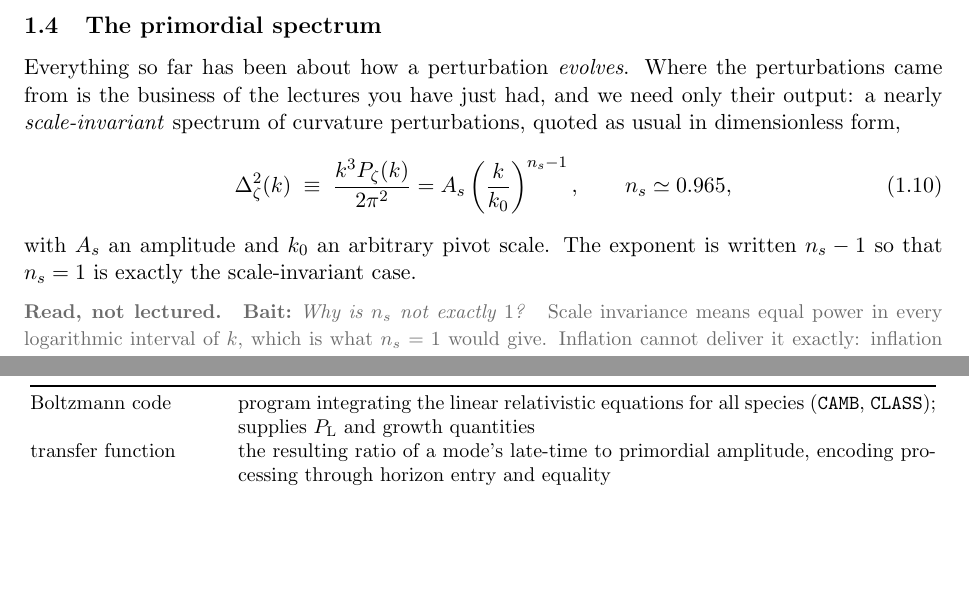
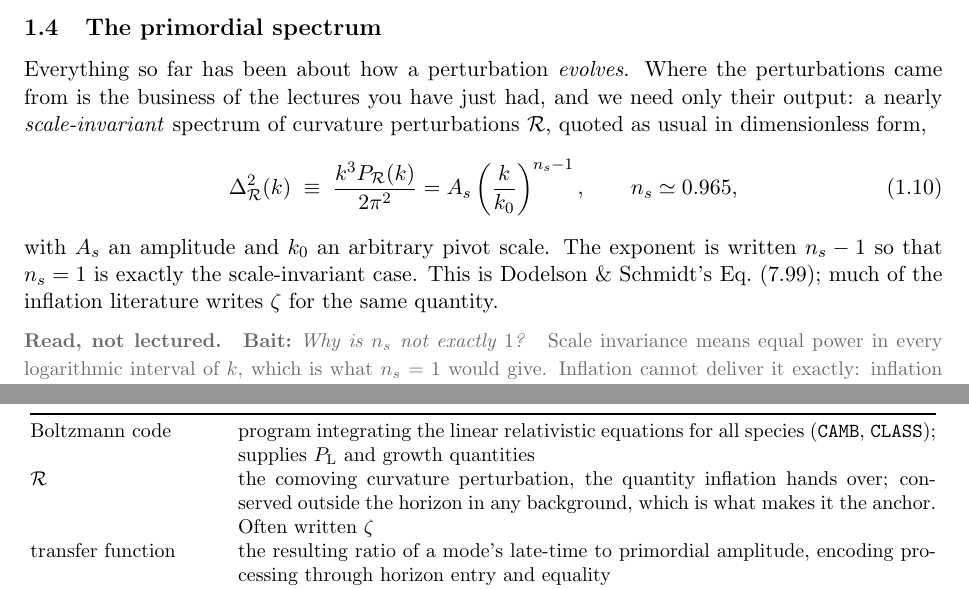
Before and after one commit to MinhMPA/EFT-with-FFT, a LaTeX document (PT_lectures.tex): two parts of pages 9 and 19 of 19, joined at a grey line, cut so that both start at the same text, the shorter picture padded with empty space. Compiled offline with pdfLaTeX.

Commit message:
Use R for the curvature perturbation, matching Dodelson & Schmidt
The symbol appeared in exactly two places and never again -- the curvature
perturbation is a one-equation cameo in these notes, present only to connect
what the inflation lectures hand over to our A k^n_s. Given that, it should
point at the book we tell students to read.

Dodelson & Schmidt write R, and their Chapter 8 is the direct parallel to
Lecture 1. Checked the algebra: our (1.10) is their (7.99) exactly, their (8.7)
is the two-powers-of-k conversion we state, and squaring it reproduces their
(8.8), which is our master formula with A = 8 pi^2 A_s k_p^(1-n_s) / (25 H_0^4
Omega_m^2). A student moving between the two documents now finds the same
letters as well as the same equations.

Their reason for choosing R also happens to be the property Section 1.5 leans
on: it is conserved outside the horizon in any background, which is what lets a
mode arrive at entry carrying its primordial amplitude. That is now the
glossary entry, with a note that much of the inflation literature writes zeta
for the same thing -- kept because the students' inflation lectures may well
have used it.

```diff
--- a/PT_lectures.tex
+++ b/PT_lectures.tex
@@ -702,15 +702,17 @@ worst measured: cosmic variance is the price of owning one universe.}
 Everything so far has been about how a perturbation \emph{evolves}. Where the
 perturbations came from is the business of the lectures you have just had, and
 we need only their output: a nearly \emph{scale-invariant} spectrum of curvature
-perturbations, quoted as usual in dimensionless form,
+perturbations $\mathcal{R}$, quoted as usual in dimensionless form,
 \begin{equation}
-\Delta^2_\zeta(k) \;\equiv\; \frac{k^3 P_\zeta(k)}{2\pi^2}
+\Delta^2_{\mathcal{R}}(k) \;\equiv\; \frac{k^3 P_{\mathcal{R}}(k)}{2\pi^2}
 = A_s\left(\frac{k}{k_0}\right)^{n_s-1} ,
 \qquad n_s \simeq 0.965 ,
 \label{eq:primordial}
 \end{equation}
 with $A_s$ an amplitude and $k_0$ an arbitrary pivot scale. The exponent is
-written $n_s-1$ so that $n_s = 1$ is exactly the scale-invariant case.
+written $n_s-1$ so that $n_s = 1$ is exactly the scale-invariant case. This is
+Dodelson \& Schmidt's Eq.~(7.99); much of the inflation literature writes $\zeta$
+for the same quantity.
 
 \begin{reading}
 \bait{Why is $n_s$ not exactly $1$?}
@@ -1369,6 +1371,9 @@ Words used in the lectures without ceremony, in case any are new.
 \begin{tabular}{@{}p{0.20\textwidth}p{0.76\textwidth}@{}}
 \toprule
 Boltzmann code & program integrating the linear relativistic equations for all species (\texttt{CAMB}, \texttt{CLASS}); supplies $\Plin$ and growth quantities \\
+$\mathcal{R}$ & the comoving curvature perturbation, the quantity inflation
+hands over; conserved outside the horizon in any background, which is what makes
+it the anchor. Often written $\zeta$ \\
 transfer function & the resulting ratio of a mode's late-time to primordial amplitude, encoding processing through horizon entry and equality \\
 M\'esz\'aros effect & the near-freezing of CDM growth for modes inside the horizon during radiation domination \\
 $h$ & the Hubble constant in units of $100\,{\rm km\,s^{-1}Mpc^{-1}}$; distances carry $h^{-1}$Mpc so that this choice cancels \\
```
Also changed, not shown: PT_lectures.tex (2 more changed lines).
